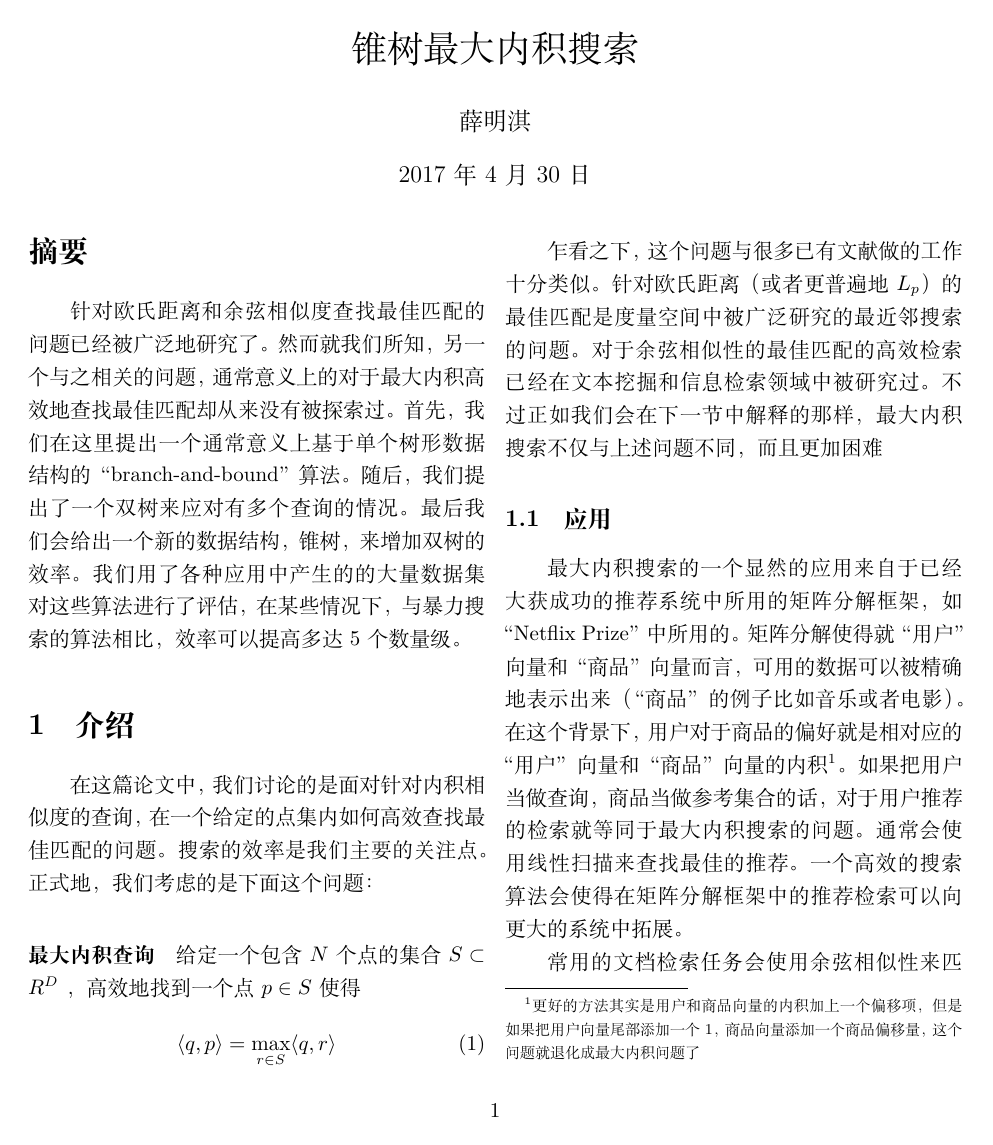
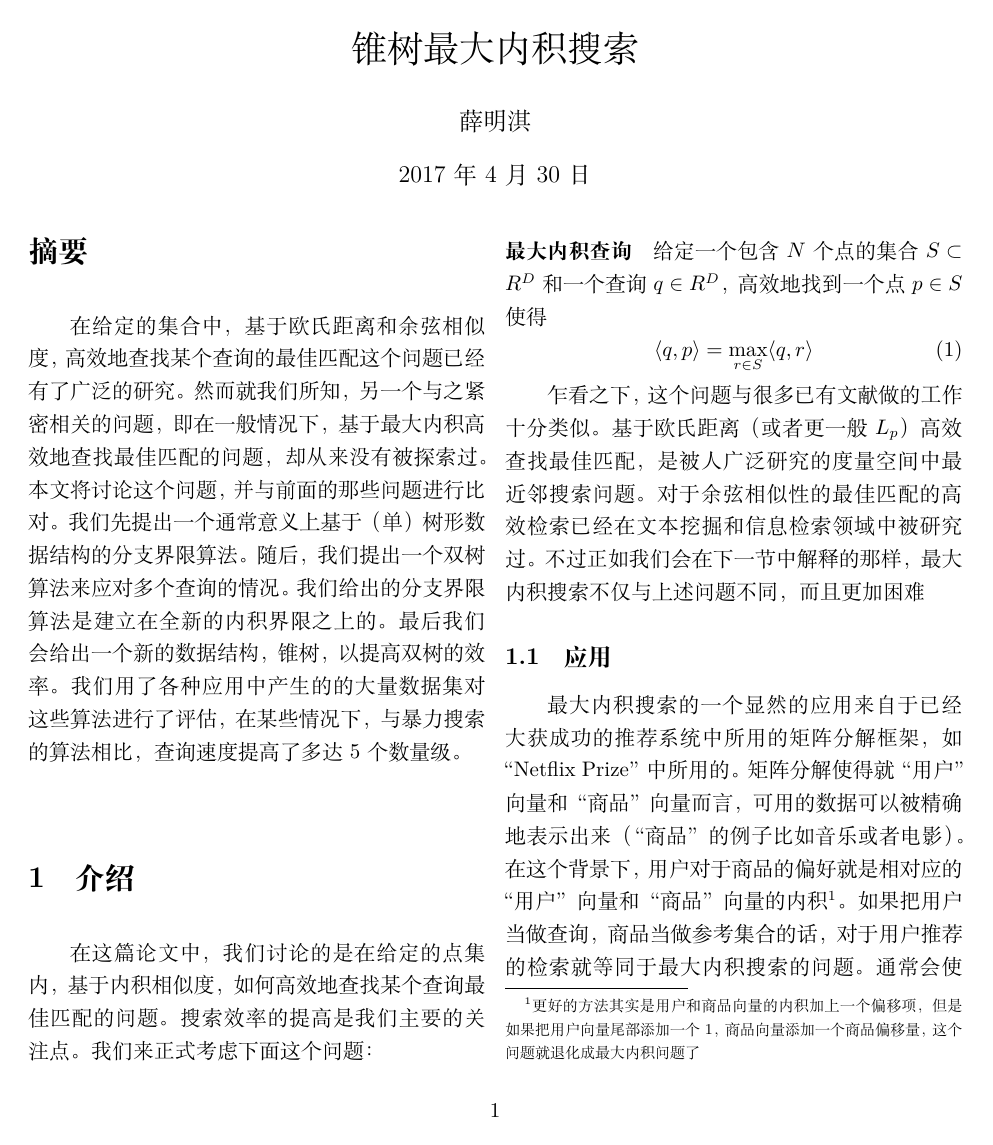
Before and after one commit to Mensu/MIPSUCT-Trans, a LaTeX paper (translation.tex): page 1 of 11. Compiled offline with XeLaTeX.

Commit message:
add some omitted content

```diff
--- a/translation.tex
+++ b/translation.tex
@@ -11,20 +11,27 @@
 \maketitle
 
 \begin{abstract}
-针对欧氏距离和余弦相似度查找最佳匹配的问题已经被广泛地研究了。然而就我们所知，另一个与之相关的问题，通常意义上的对于最大内积高效地查找最佳匹配却从来没有被探索过。首先，我们在这里提出一个通常意义上基于单个树形数据结构的“branch-and-bound”算法。随后，我们提出了一个双树来应对有多个查询的情况。最后我们会给出一个新的数据结构，锥树，来增加双树的效率。我们用了各种应用中产生的的大量数据集对这些算法进行了评估，在某些情况下，与暴力搜索的算法相比，效率可以提高多达5个数量级。
+在给定的集合中，基于欧氏距离和余弦相似度，高效地查找某个查询的最佳匹配这个问题已经有了广泛的研究。然而就我们所知，另一个与之紧密相关的问题，即在一般情况下，基于最大内积高效地查找最佳匹配的问题，却从来没有被探索过。本文将讨论这个问题，并与前面的那些问题进行比对。我们先提出一个通常意义上基于（单）树形数据结构的分支界限算法。随后，我们提出一个双树算法来应对多个查询的情况。我们给出的分支界限算法是建立在全新的内积界限之上的。最后我们会给出一个新的数据结构，锥树，以提高双树的效率。我们用了各种应用中产生的的大量数据集对这些算法进行了评估，在某些情况下，与暴力搜索的算法相比，查询速度提高了多达5个数量级。
 \end{abstract}
+
+% 不知道怎么搞。先搬运文字
+% 分类和主题描述
+% E.1 [数据结构]: 树; G.4 [数学软件]: 算法设计与分析; H.2.8 [数据库管理]: 数据库应用——数据挖掘; H.3.3 [信息存储与检索]: 信息查找与检索——查找过程
+% 一般项
+% 算法, 设计
+% 关键词
+% 度量树、锥树、双树分支界限
 
 \section{介绍}
 
-在这篇论文中，我们讨论的是面对针对内积相似度的查询，在一个给定的点集内如何高效查找最佳匹配的问题。搜索的效率是我们主要的关注点。正式地，我们考虑的是下面这个问题：
+在这篇论文中，我们讨论的是在给定的点集内，基于内积相似度，如何高效地查找某个查询最佳匹配的问题。搜索效率的提高是我们主要的关注点。我们来正式考虑下面这个问题：
 
-\paragraph{最大内积查询} 给定一个包含 $N$ 个点的集合 $S \subset R^D$ ，高效地找到一个点 $p \in S$ 使得
+\paragraph{最大内积查询} 给定一个包含 $N$ 个点的集合 $S \subset R^D$ 和一个查询 $q \in R^D$，高效地找到一个点 $p \in S$ 使得
 \begin{equation}
 \langle q,p \rangle = \max_{r \in S}\langle q,r \rangle
 \end{equation}
 
-
-乍看之下，这个问题与很多已有文献做的工作十分类似。针对欧氏距离（或者更普遍地$L_p$）的最佳匹配是度量空间中被广泛研究的最近邻搜索的问题。对于余弦相似性的最佳匹配的高效检索已经在文本挖掘和信息检索领域中被研究过。不过正如我们会在下一节中解释的那样，最大内积搜索不仅与上述问题不同，而且更加困难
+乍看之下，这个问题与很多已有文献做的工作十分类似。基于欧氏距离（或者更一般 $L_p$）高效查找最佳匹配，是被人广泛研究的度量空间中最近邻搜索问题。对于余弦相似性的最佳匹配的高效检索已经在文本挖掘和信息检索领域中被研究过。不过正如我们会在下一节中解释的那样，最大内积搜索不仅与上述问题不同，而且更加困难
 
 \subsection{应用}
 最大内积搜索的一个显然的应用来自于已经大获成功的推荐系统中所用的矩阵分解框架，如“Netflix Prize”中所用的。矩阵分解使得就“用户”向量和“商品”向量而言，可用的数据可以被精确地表示出来（“商品”的例子比如音乐或者电影）。在这个背景下，用户对于商品的偏好就是相对应的“用户”向量和“商品”向量的内积\footnote{更好的方法其实是用户和商品向量的内积加上一个偏移项，但是如果把用户向量尾部添加一个1，商品向量添加一个商品偏移量，这个问题就退化成最大内积问题了}。如果把用户当做查询，商品当做参考集合的话，对于用户推荐的检索就等同于最大内积搜索的问题。通常会使用线性扫描来查找最佳的推荐。一个高效的搜索算法会使得在矩阵分解框架中的推荐检索可以向更大的系统中拓展。
```
Also changed, not shown: translation.pdf, translation.tex (2 more changed lines).
